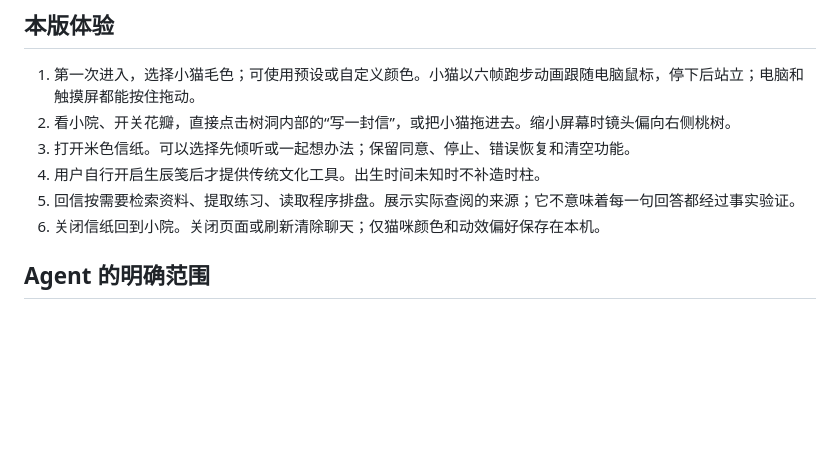
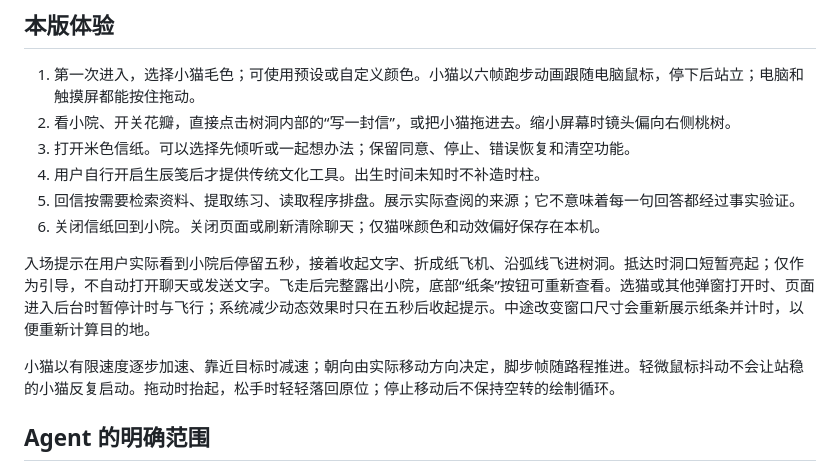
Before and after one commit to dsd12356994/emoshudong, a Markdown page: docs/PRODUCT.md, the part around the change. GitHub-like rendering; blank space fills up the shorter version.

```diff
--- a/docs/PRODUCT.md
+++ b/docs/PRODUCT.md
@@ -14,6 +14,10 @@
 4. 用户自行开启生辰笺后才提供传统文化工具。出生时间未知时不补造时柱。
 5. 回信按需要检索资料、提取练习、读取程序排盘。展示实际查阅的来源；它不意味着每一句回答都经过事实验证。
 6. 关闭信纸回到小院。关闭页面或刷新清除聊天；仅猫咪颜色和动效偏好保存在本机。
+
+入场提示在用户实际看到小院后停留五秒，接着收起文字、折成纸飞机、沿弧线飞进树洞。抵达时洞口短暂亮起；仅作为引导，不自动打开聊天或发送文字。飞走后完整露出小院，底部“纸条”按钮可重新查看。选猫或其他弹窗打开时、页面进入后台时暂停计时与飞行；系统减少动态效果时只在五秒后收起提示。中途改变窗口尺寸会重新展示纸条并计时，以便重新计算目的地。
+
+小猫以有限速度逐步加速、靠近目标时减速；朝向由实际移动方向决定，脚步帧随路程推进。轻微鼠标抖动不会让站稳的小猫反复启动。拖动时抬起，松手时轻轻落回原位；停止移动后不保持空转的绘制循环。
 
 ## Agent 的明确范围
 
```
Also changed, not shown: README.md (+2 -0 lines), docs/ART.md (+4 -0 lines), docs/letters.jpg, docs/preview.jpg, 8 other files.
